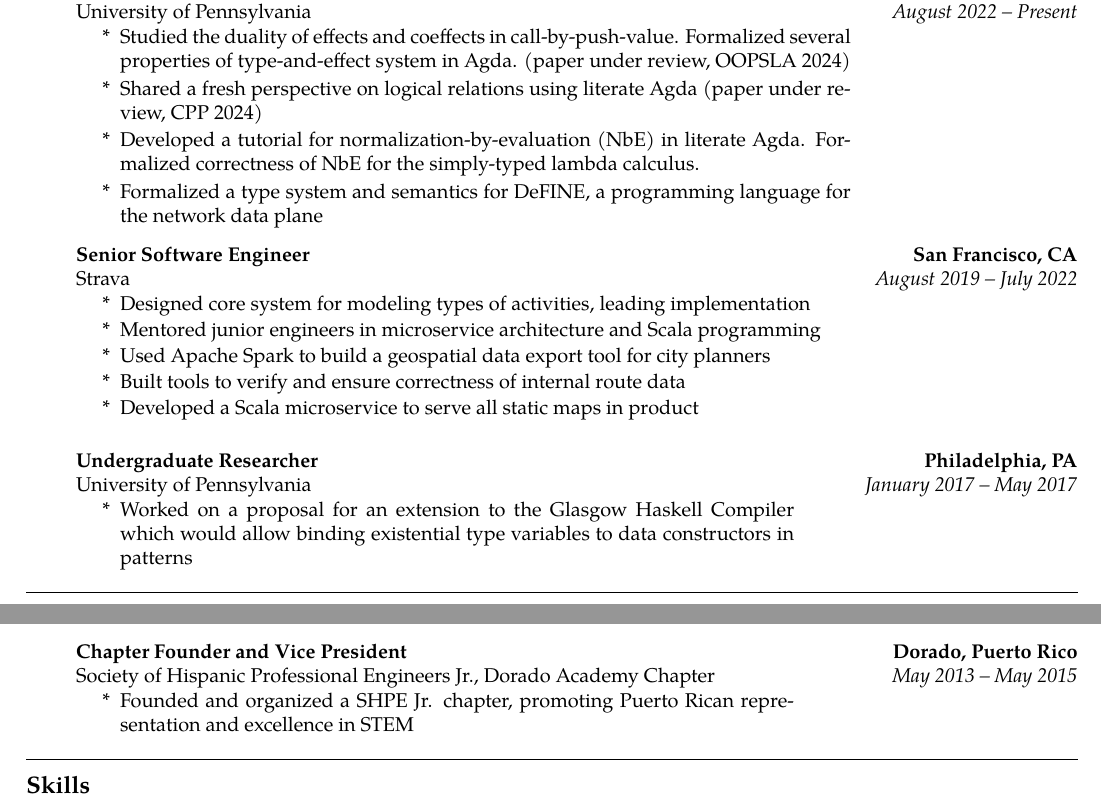
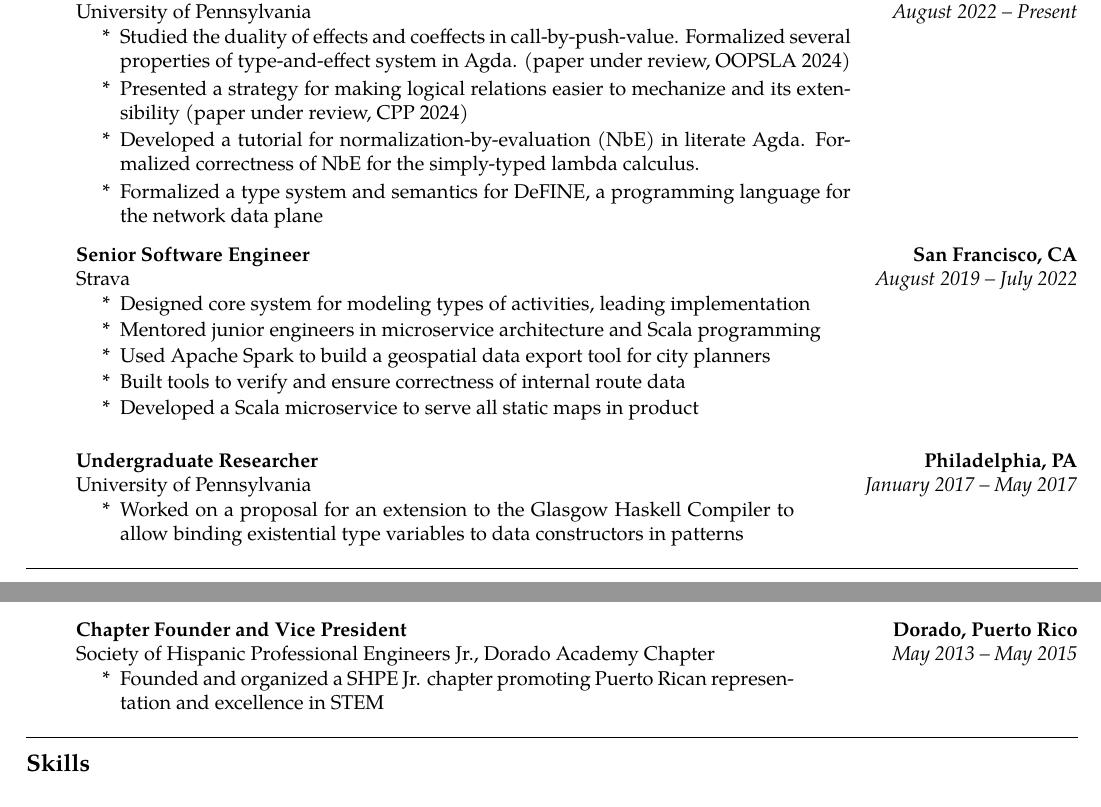
Before and after one commit to emmanueljs1/website, a LaTeX CV (tex/resume.tex): two parts of pages 1 and 2 of 2, joined at a grey line, cut so that both start at the same text. Compiled offline with XeLaTeX.

Commit message:
update resume

```diff
--- a/tex/resume.tex
+++ b/tex/resume.tex
@@ -114,7 +114,7 @@ emmanueljs1@gmail.com \ \textbullet
 	\parskip=-0.1em
         \item\tabulardef{4cm}{}{Studied the duality of effects and coeffects in call-by-push-value.
             Formalized several properties of type-and-effect system in Agda. (paper under review, OOPSLA 2024)}
-        \item\tabulardef{4cm}{}{Shared a fresh perspective on logical relations using literate Agda
+        \item\tabulardef{4cm}{}{Presented a strategy for making logical relations easier to mechanize and its extensibility
             (paper under review, CPP 2024)}
         \item\tabulardef{4cm}{}{Developed a tutorial for normalization-by-evaluation (NbE) in
             literate Agda. Formalized correctness of NbE for the simply-typed lambda calculus.}
@@ -151,7 +151,7 @@ emmanueljs1@gmail.com \ \textbullet
 		{\emph{January 2017 -- May 2017}}
   	\begin{itemize}[label= *]
 	\parskip=-0.1em
-\item\tabulardef{5cm}{}{Worked on a proposal for an extension to the Glasgow Haskell Compiler which would allow binding existential type variables to data constructors in patterns}
+\item\tabulardef{5cm}{}{Worked on a proposal for an extension to the Glasgow Haskell Compiler to allow binding existential type variables to data constructors in patterns}
 	\end{itemize}
 \end{enumerate}
 
@@ -286,7 +286,7 @@ emmanueljs1@gmail.com \ \textbullet
 		{\emph{May 2013 -- May 2015}}
 	\begin{enumerate}[label= *]
 	\parskip=-0.1em
-		\item\tabulardef{5cm}{}{Founded and organized a SHPE Jr. chapter, promoting Puerto Rican representation and excellence in STEM}
+		\item\tabulardef{5cm}{}{Founded and organized a SHPE Jr. chapter promoting Puerto Rican representation and excellence in STEM}
 	\end{enumerate}
 \end{enumerate}
 
```
Also changed, not shown: files/resume.pdf.
